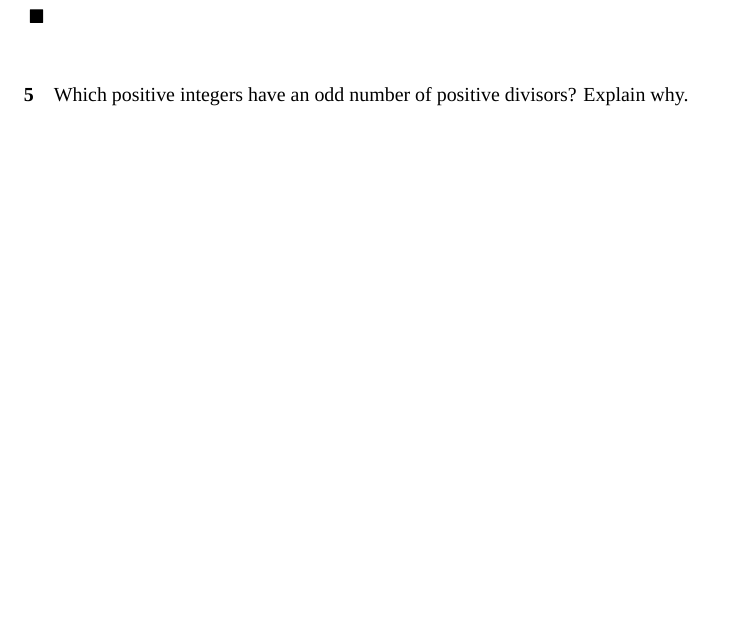
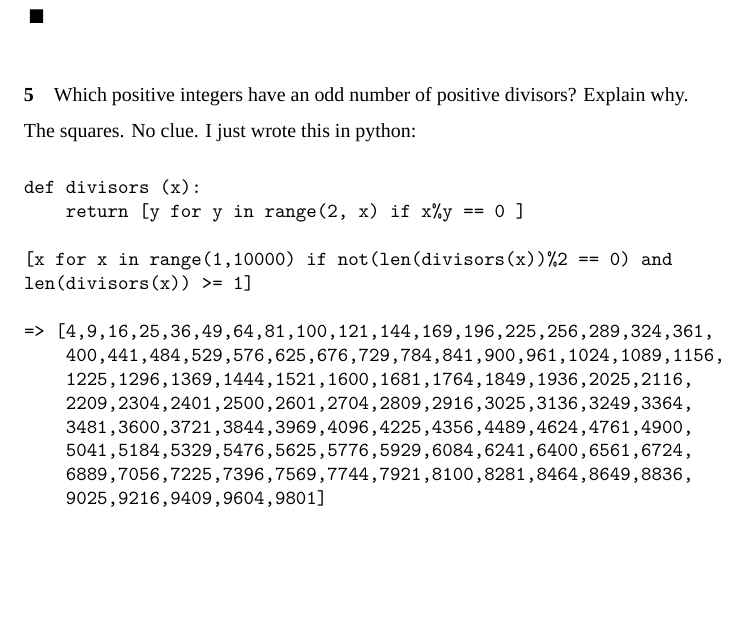
Before and after one commit to rjacuna/Numbers, a LaTeX problem sheet (hw5/5.tex): part of page 4 of 4, cut so that both start at the same text. Compiled offline with XeLaTeX; a missing font is replaced by an installed copy or a similar font.

Commit message:
push to github

```diff
--- a/hw5/5.tex
+++ b/hw5/5.tex
@@ -339,6 +339,25 @@ $\blacksquare$
 \paragraph{5} Which positive integers have an odd number of positive
 divisors? Explain why.
 
+The squares. No clue. I just wrote this in python:
+
+\begin{verbatim}
+def divisors (x):
+    return [y for y in range(2, x) if x%y == 0 ]
+
+[x for x in range(1,10000) if not(len(divisors(x))%2 == 0) and
+len(divisors(x)) >= 1]
+
+=> [4,9,16,25,36,49,64,81,100,121,144,169,196,225,256,289,324,361,
+    400,441,484,529,576,625,676,729,784,841,900,961,1024,1089,1156,
+    1225,1296,1369,1444,1521,1600,1681,1764,1849,1936,2025,2116,
+    2209,2304,2401,2500,2601,2704,2809,2916,3025,3136,3249,3364,
+    3481,3600,3721,3844,3969,4096,4225,4356,4489,4624,4761,4900,
+    5041,5184,5329,5476,5625,5776,5929,6084,6241,6400,6561,6724,
+    6889,7056,7225,7396,7569,7744,7921,8100,8281,8464,8649,8836,
+    9025,9216,9409,9604,9801]
+
+\end{verbatim}
 
 
 
```
Also changed, not shown: hw5/5.pdf, 2 other files.
